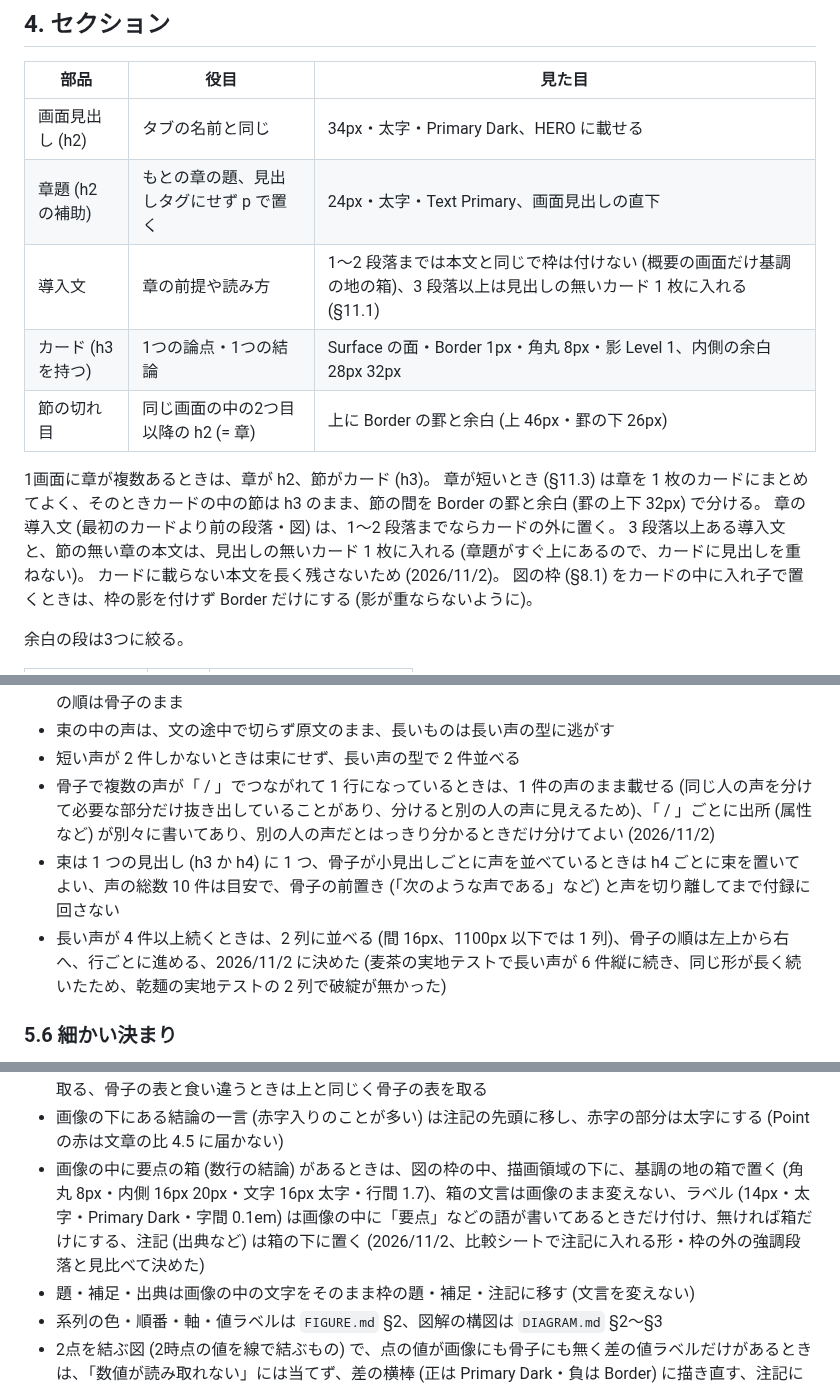
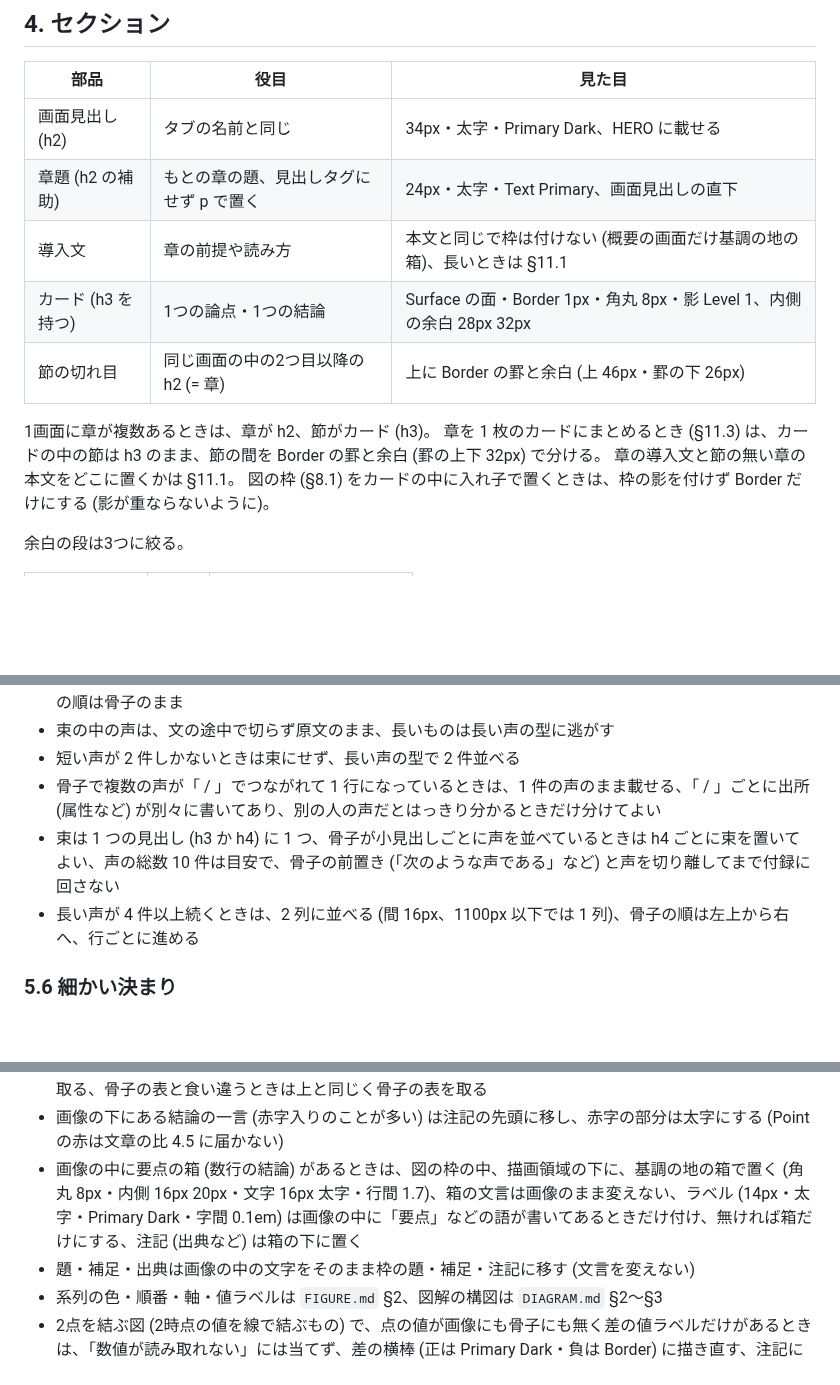
Before and after one commit to komorebi-tools/design-system, a Markdown page: REPORT.md, 3 parts joined by grey strips. Drawn GitHub-style; blank space fills up the shorter version.

```diff
--- a/REPORT.md
+++ b/REPORT.md
@@ -259,15 +259,13 @@ HERO の見出しは h2 (画面見出し) で、レポート名 (h1) はヘッ
 |---|---|---|
 | 画面見出し (h2) | タブの名前と同じ | 34px・太字・Primary Dark、HERO に載せる |
 | 章題 (h2 の補助) | もとの章の題、見出しタグにせず p で置く | 24px・太字・Text Primary、画面見出しの直下 |
-| 導入文 | 章の前提や読み方 | 1〜2 段落までは本文と同じで枠は付けない (概要の画面だけ基調の地の箱)、3 段落以上は見出しの無いカード 1 枚に入れる (§11.1) |
+| 導入文 | 章の前提や読み方 | 本文と同じで枠は付けない (概要の画面だけ基調の地の箱)、長いときは §11.1 |
 | カード (h3 を持つ) | 1つの論点・1つの結論 | Surface の面・Border 1px・角丸 8px・影 Level 1、内側の余白 28px 32px |
 | 節の切れ目 | 同じ画面の中の2つ目以降の h2 (= 章) | 上に Border の罫と余白 (上 46px・罫の下 26px) |
 
 1画面に章が複数あるときは、章が h2、節がカード (h3)。
-章が短いとき (§11.3) は章を 1 枚のカードにまとめてよく、そのときカードの中の節は h3 のまま、節の間を Border の罫と余白 (罫の上下 32px) で分ける。
-章の導入文 (最初のカードより前の段落・図) は、1〜2 段落までならカードの外に置く。
-3 段落以上ある導入文と、節の無い章の本文は、見出しの無いカード 1 枚に入れる (章題がすぐ上にあるので、カードに見出しを重ねない)。
-カードに載らない本文を長く残さないため (2026/11/2)。
+章を 1 枚のカードにまとめるとき (§11.3) は、カードの中の節は h3 のまま、節の間を Border の罫と余白 (罫の上下 32px) で分ける。
+章の導入文と節の無い章の本文をどこに置くかは §11.1。
 図の枠 (§8.1) をカードの中に入れ子で置くときは、枠の影を付けず Border だけにする (影が重ならないように)。
 
 余白の段は3つに絞る。
@@ -416,9 +414,9 @@ h5・h6 を使うときも、左の色線は使わない。
 - 骨子の声が「」で囲まれているときは「」を外して引用符 (またはピル) に置き換える (二重にしない)、声の順は骨子のまま
 - 束の中の声は、文の途中で切らず原文のまま、長いものは長い声の型に逃がす
 - 短い声が 2 件しかないときは束にせず、長い声の型で 2 件並べる
-- 骨子で複数の声が「 / 」でつながれて 1 行になっているときは、1 件の声のまま載せる (同じ人の声を分けて必要な部分だけ抜き出していることがあり、分けると別の人の声に見えるため)、「 / 」ごとに出所 (属性など) が別々に書いてあり、別の人の声だとはっきり分かるときだけ分けてよい (2026/11/2)
+- 骨子で複数の声が「 / 」でつながれて 1 行になっているときは、1 件の声のまま載せる、「 / 」ごとに出所 (属性など) が別々に書いてあり、別の人の声だとはっきり分かるときだけ分けてよい
 - 束は 1 つの見出し (h3 か h4) に 1 つ、骨子が小見出しごとに声を並べているときは h4 ごとに束を置いてよい、声の総数 10 件は目安で、骨子の前置き (「次のような声である」など) と声を切り離してまで付録に回さない
-- 長い声が 4 件以上続くときは、2 列に並べる (間 16px、1100px 以下では 1 列)、骨子の順は左上から右へ、行ごとに進める、2026/11/2 に決めた (麦茶の実地テストで長い声が 6 件縦に続き、同じ形が長く続いたため、乾麺の実地テストの 2 列で破綻が無かった)
+- 長い声が 4 件以上続くときは、2 列に並べる (間 16px、1100px 以下では 1 列)、骨子の順は左上から右へ、行ごとに進める
 
 ### 5.6 細かい決まり
 
@@ -528,7 +545,7 @@ h5・h6 を使うときも、左の色線は使わない。
 - 数値は骨子の表か、画像の値ラベルから取る、推定しない、取れない値は描かない、両方あって食い違うときは骨子の表を取り、注記に「画像の値ラベルは N%」と添える (§11.4 の「数値は骨子にあるものだけ」を優先)
 - png を作ったときのデータ (同じセッションで組んだデータ・スクリプト、または同じプロジェクトにある csv・xlsx など) があるときは、画像の値ラベルを読み取らずにその値を使う、描くのは画像に出ている系列・値だけで、データにしか無い値は足さない、会話が圧縮されたあとは記憶ではなくファイルから値を取る、骨子の表と食い違うときは上と同じく骨子の表を取る
 - 画像の下にある結論の一言 (赤字入りのことが多い) は注記の先頭に移し、赤字の部分は太字にする (Point の赤は文章の比 4.5 に届かない)
-- 画像の中に要点の箱 (数行の結論) があるときは、図の枠の中、描画領域の下に、基調の地の箱で置く (角丸 8px・内側 16px 20px・文字 16px 太字・行間 1.7)、箱の文言は画像のまま変えない、ラベル (14px・太字・Primary Dark・字間 0.1em) は画像の中に「要点」などの語が書いてあるときだけ付け、無ければ箱だけにする、注記 (出典など) は箱の下に置く (2026/11/2、比較シートで注記に入れる形・枠の外の強調段落と見比べて決めた)
+- 画像の中に要点の箱 (数行の結論) があるときは、図の枠の中、描画領域の下に、基調の地の箱で置く (角丸 8px・内側 16px 20px・文字 16px 太字・行間 1.7)、箱の文言は画像のまま変えない、ラベル (14px・太字・Primary Dark・字間 0.1em) は画像の中に「要点」などの語が書いてあるときだけ付け、無ければ箱だけにする、注記 (出典など) は箱の下に置く
 - 題・補足・出典は画像の中の文字をそのまま枠の題・補足・注記に移す (文言を変えない)
 - 系列の色・順番・軸・値ラベルは `FIGURE.md` §2、図解の構図は `DIAGRAM.md` §2〜§3
 - 2点を結ぶ図 (2時点の値を線で結ぶもの) で、点の値が画像にも骨子にも無く差の値ラベルだけがあるときは、「数値が読み取れない」には当てず、差の横棒 (正は Primary Dark・負は Border) に描き直す、注記に「元は 2 点を結ぶ図で、差の値ラベルだけで描き直した」と添える
```
Also changed, not shown: other parts of REPORT.md (+36 -17 lines).
